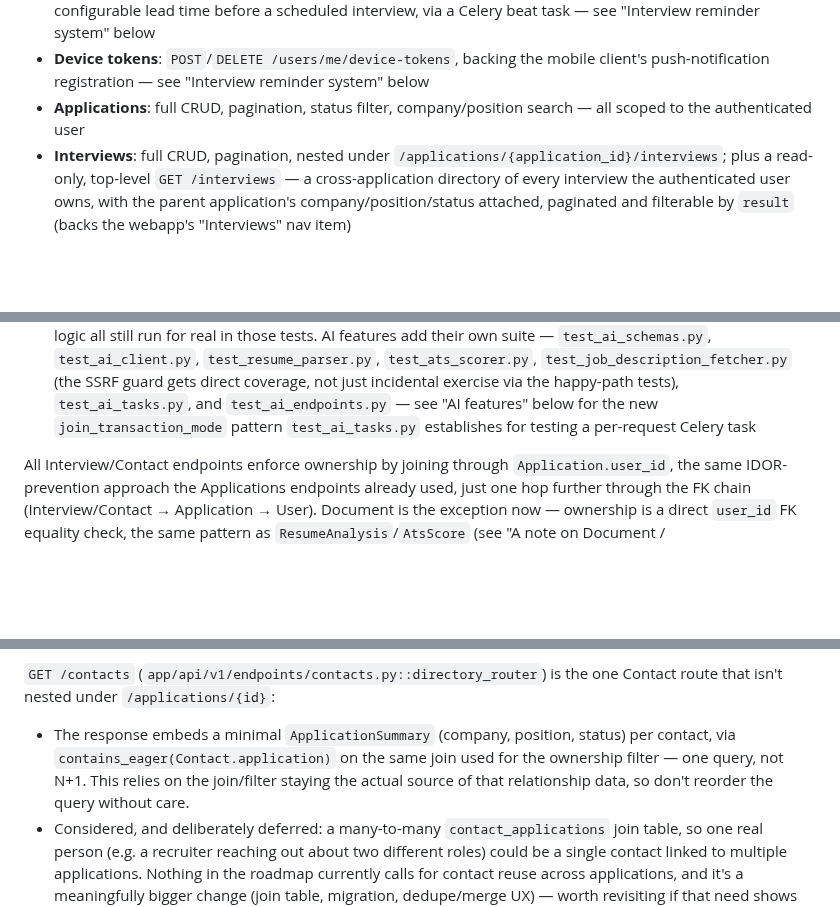
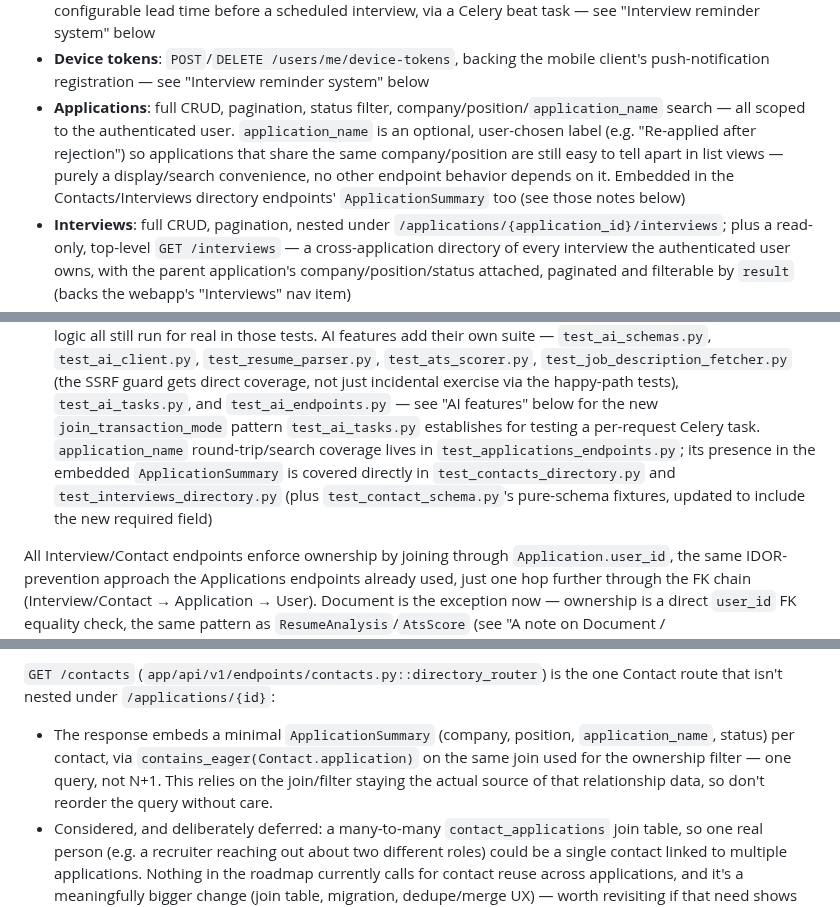
Before and after one commit to danielnguyen982301/lwkapply, a Markdown page: backend/BACKEND_SUMMARY.md, 3 parts joined by grey strips. GitHub-like rendering; blank space fills up the shorter version.

Commit message:
docs(backend): Update BACKEND_SUMMARY.md

```diff
--- a/backend/BACKEND_SUMMARY.md
+++ b/backend/BACKEND_SUMMARY.md
@@ -21,8 +21,14 @@ so far) from the project roadmap.
 - **Device tokens**: `POST`/`DELETE /users/me/device-tokens`, backing
   the mobile client's push-notification registration — see "Interview
   reminder system" below
-- **Applications**: full CRUD, pagination, status filter, company/position
-  search — all scoped to the authenticated user
+- **Applications**: full CRUD, pagination, status filter,
+  company/position/`application_name` search — all scoped to the
+  authenticated user. `application_name` is an optional, user-chosen
+  label (e.g. "Re-applied after rejection") so applications that share
+  the same company/position are still easy to tell apart in list views —
+  purely a display/search convenience, no other endpoint behavior depends
+  on it. Embedded in the Contacts/Interviews directory endpoints'
+  `ApplicationSummary` too (see those notes below)
 - **Interviews**: full CRUD, pagination, nested under
   `/applications/{application_id}/interviews`; plus a read-only, top-level
   `GET /interviews` — a cross-application directory of every interview
@@ -116,7 +122,12 @@ so far) from the project roadmap.
   guard gets direct coverage, not just incidental exercise via the
   happy-path tests), `test_ai_tasks.py`, and `test_ai_endpoints.py` — see
   "AI features" below for the new `join_transaction_mode` pattern
-  `test_ai_tasks.py` establishes for testing a per-request Celery task
+  `test_ai_tasks.py` establishes for testing a per-request Celery task.
+  `application_name` round-trip/search coverage lives in
+  `test_applications_endpoints.py`; its presence in the embedded
+  `ApplicationSummary` is covered directly in `test_contacts_directory.py`
+  and `test_interviews_directory.py` (plus `test_contact_schema.py`'s
+  pure-schema fixtures, updated to include the new required field)
 
 All Interview/Contact endpoints enforce ownership by joining through
 `Application.user_id`, the same IDOR-prevention approach the
@@ -311,10 +322,11 @@ gets extended:
 the one Contact route that isn't nested under `/applications/{id}`:
 
 - The response embeds a minimal `ApplicationSummary` (company, position,
-  status) per contact, via `contains_eager(Contact.application)` on the
-  same join used for the ownership filter — one query, not N+1. This
-  relies on the join/filter staying the actual source of that relationship
-  data, so don't reorder the query without care.
+  `application_name`, status) per contact, via
+  `contains_eager(Contact.application)` on the same join used for the
+  ownership filter — one query, not N+1. This relies on the join/filter
+  staying the actual source of that relationship data, so don't reorder
+  the query without care.
 - Considered, and deliberately deferred: a many-to-many `contact_applications`
   join table, so one real person (e.g. a recruiter reaching out about two
   different roles) could be a single contact linked to multiple
```
Also changed, not shown: other parts of backend/BACKEND_SUMMARY.md (+6 -3 lines).
